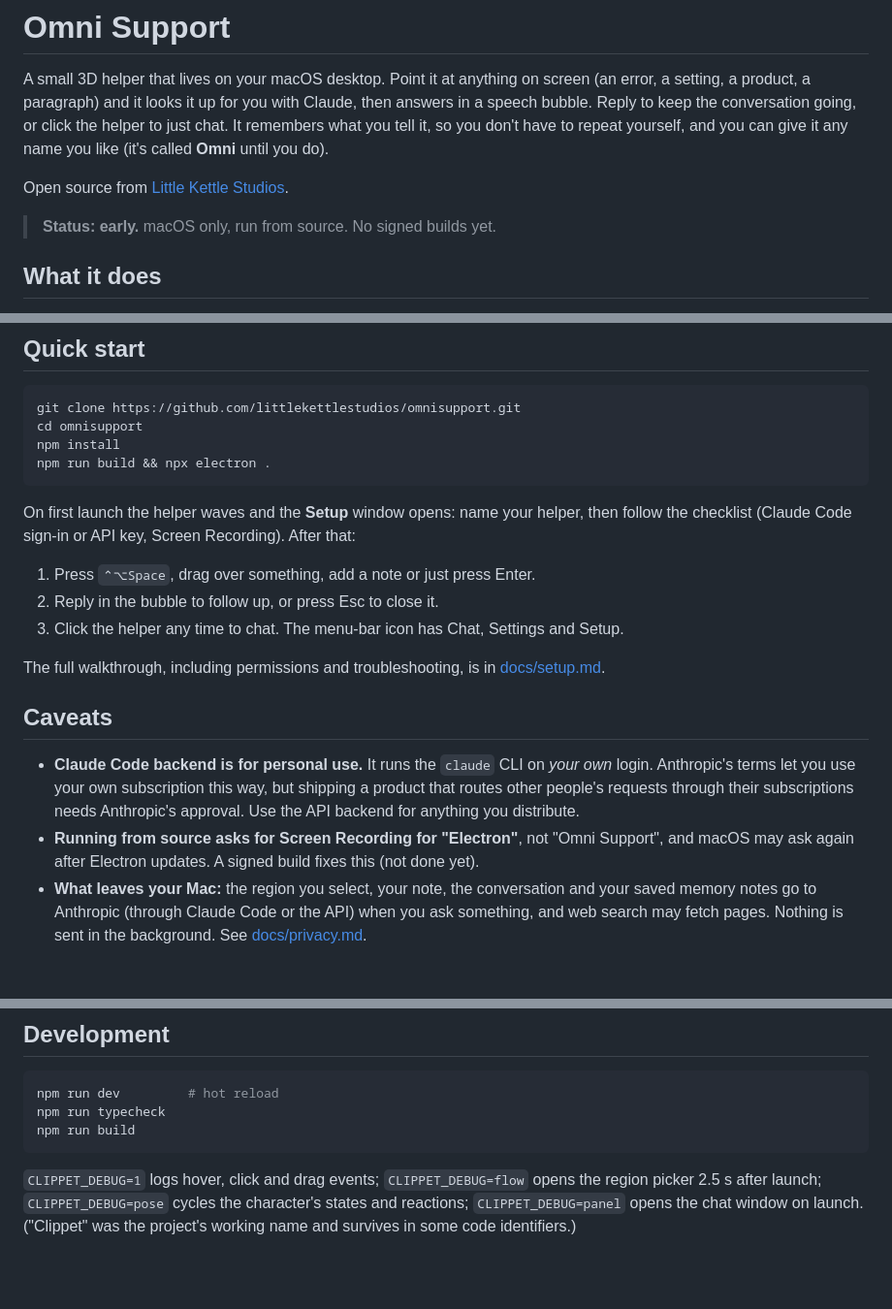
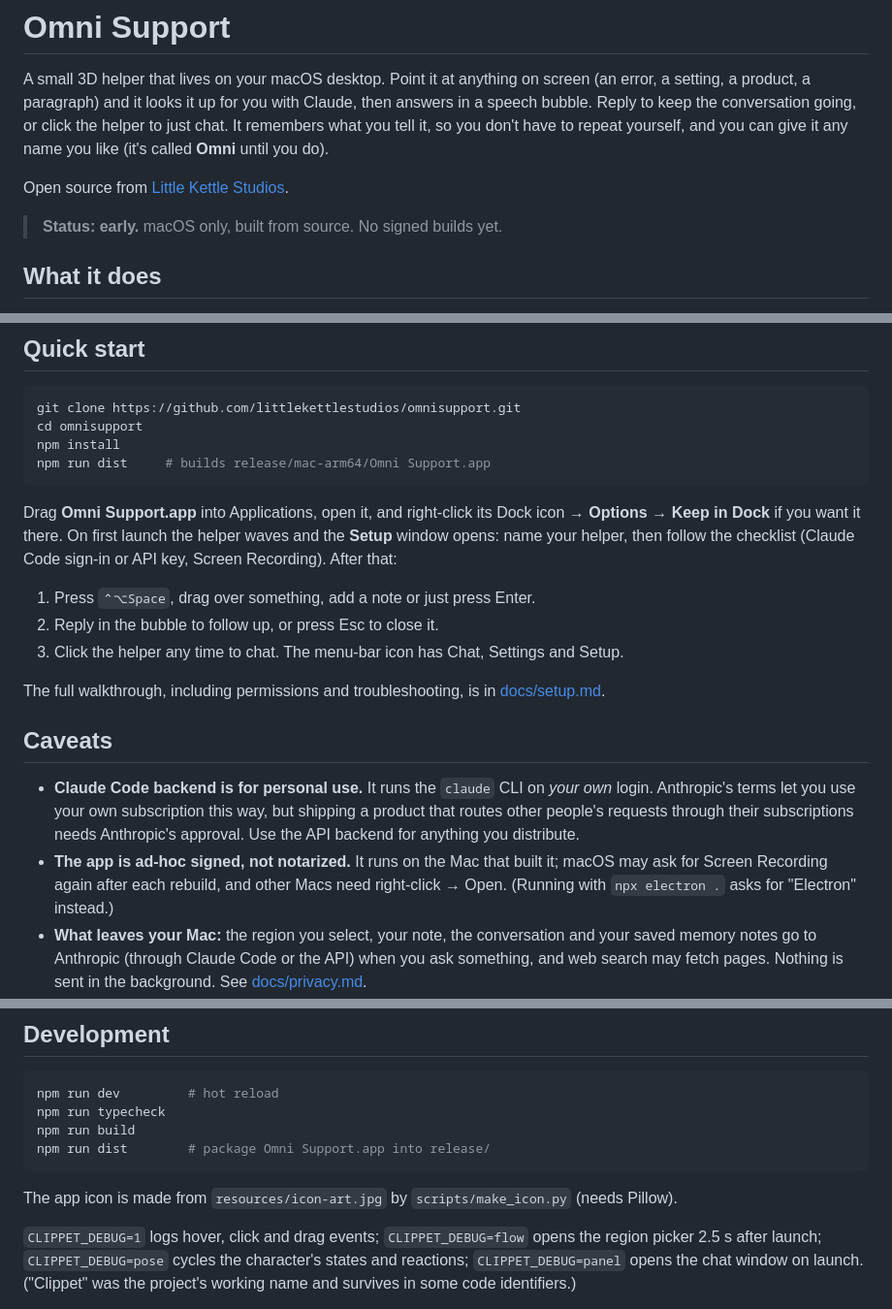
Before and after one commit to littlekettlestudios/omnisupport, a Markdown page: README.md, 3 parts joined by grey strips. Shown at 97% size. Drawn GitHub-style; blank space fills up the shorter version.

Commit message:
docs: explain installing the app and keeping it in the dock
Co-Authored-By: Claude Opus 5.5 <noreply@anthropic.com>

````diff
--- a/README.md
+++ b/README.md
@@ -8,7 +8,7 @@ give it any name you like (it's called **Omni** until you do).
 
 Open source from [Little Kettle Studios](https://github.com/littlekettlestudios).
 
-> **Status: early.** macOS only, run from source. No signed builds yet.
+> **Status: early.** macOS only, built from source. No signed builds yet.
 
 ## What it does
 
@@ -41,10 +41,11 @@ Open source from [Little Kettle Studios](https://github.com/littlekettlestudios)
 git clone https://github.com/littlekettlestudios/omnisupport.git
 cd omnisupport
 npm install
-npm run build && npx electron .
+npm run dist     # builds release/mac-arm64/Omni Support.app
 ```
 
-On first launch the helper waves and the **Setup** window opens: name your helper, then
+Drag **Omni Support.app** into Applications, open it, and right-click its Dock icon →
+**Options → Keep in Dock** if you want it there. On first launch the helper waves and the **Setup** window opens: name your helper, then
 follow the checklist (Claude Code sign-in or API key, Screen Recording). After that:
 
 1. Press `⌃⌥Space`, drag over something, add a note or just press Enter.
@@ -60,8 +61,9 @@ The full walkthrough, including permissions and troubleshooting, is in
   login. Anthropic's terms let you use your own subscription this way, but shipping a
   product that routes other people's requests through their subscriptions needs
   Anthropic's approval. Use the API backend for anything you distribute.
-- **Running from source asks for Screen Recording for "Electron"**, not "Omni Support",
-  and macOS may ask again after Electron updates. A signed build fixes this (not done yet).
+- **The app is ad-hoc signed, not notarized.** It runs on the Mac that built it; macOS may
+  ask for Screen Recording again after each rebuild, and other Macs need right-click →
+  Open. (Running with `npx electron .` asks for "Electron" instead.)
 - **What leaves your Mac:** the region you select, your note, the conversation and your
   saved memory notes go to Anthropic (through Claude Code or the API) when you ask
   something, and web search may fetch pages. Nothing is sent in the background. See
@@ -89,7 +91,10 @@ The full walkthrough, including permissions and troubleshooting, is in
 npm run dev         # hot reload
 npm run typecheck
 npm run build
+npm run dist        # package Omni Support.app into release/
 ```
+
+The app icon is made from `resources/icon-art.jpg` by `scripts/make_icon.py` (needs Pillow).
 
 `CLIPPET_DEBUG=1` logs hover, click and drag events; `CLIPPET_DEBUG=flow` opens the region
 picker 2.5 s after launch; `CLIPPET_DEBUG=pose` cycles the character's states and
````
Also changed, not shown: docs/architecture.md (+2 -1 lines), docs/setup.md (+23 -6 lines).
